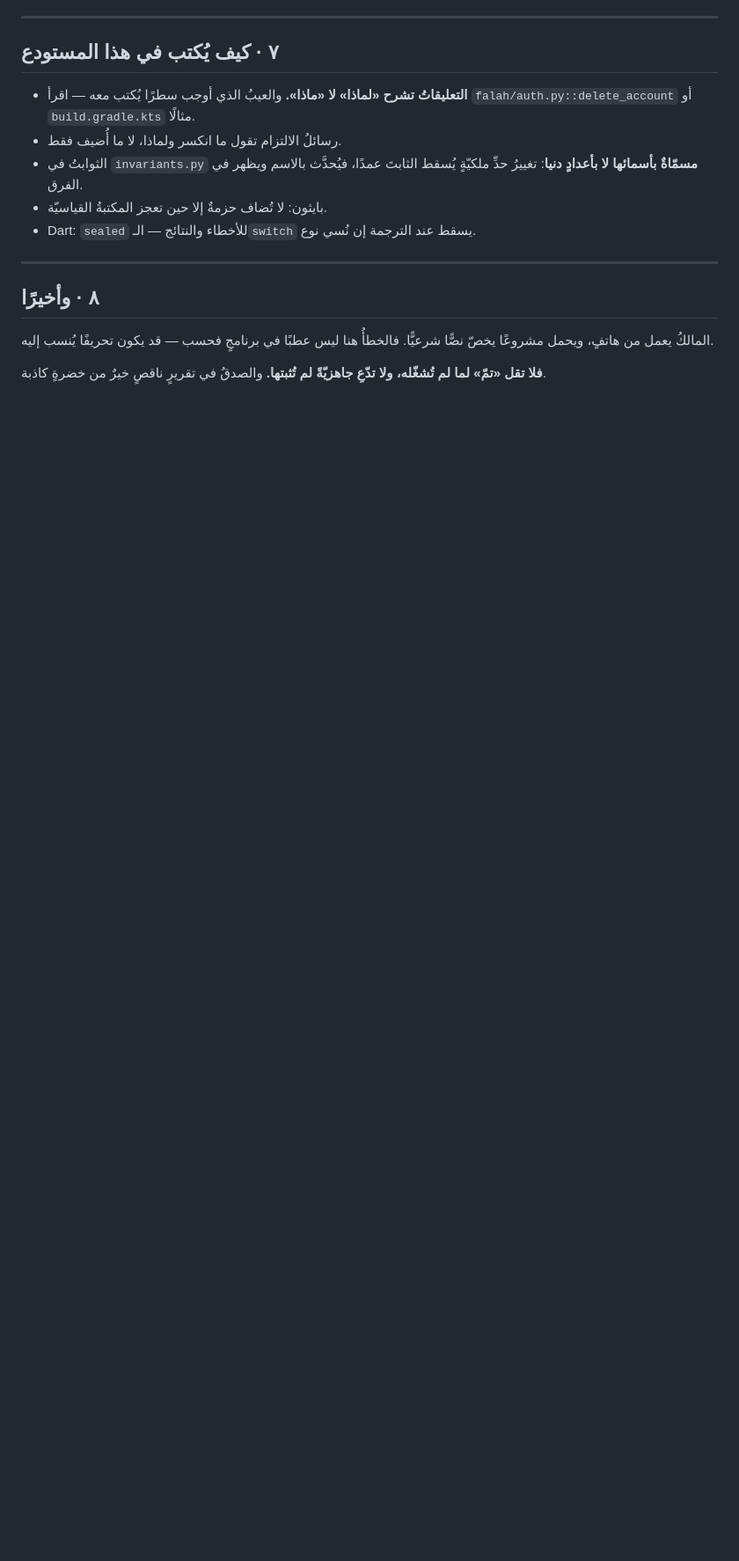
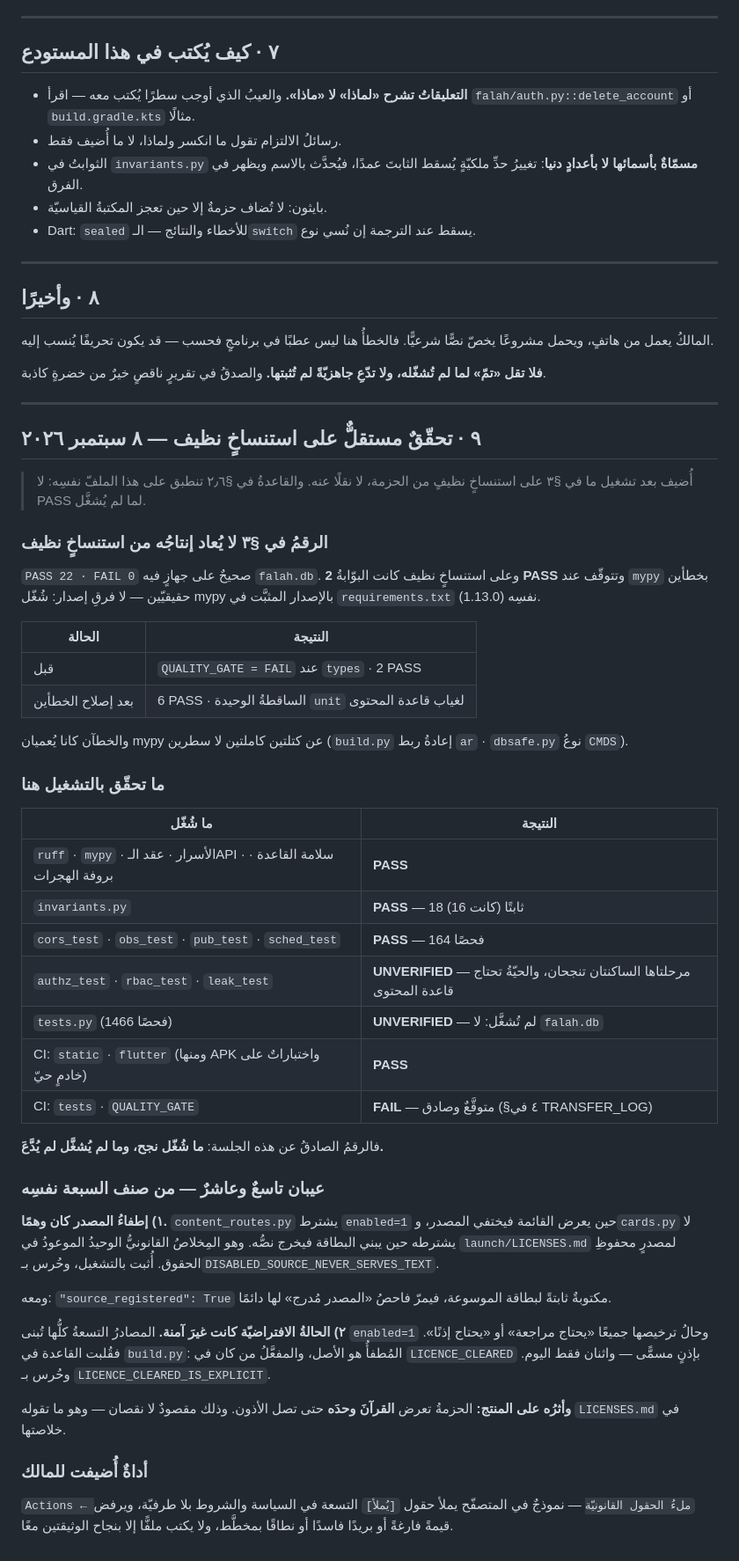
Before and after one commit to daood40/FALAH-Flutter-app-Android-iOS-., a Markdown page: docs/HANDOFF.md, the part around the change. Shown at 88% size. Drawn GitHub-style; blank space fills up the shorter version.

Commit message:
docs: تصحيحُ رقمٍ في §٣ لم يعد يُعاد إنتاجُه، وتسجيلُ ما تحقّق بالتشغيل
`PASS 22 · FAIL 0` صحيحٌ على جهازٍ فيه قاعدةُ المحتوى، وعلى استنساخٍ
نظيفٍ كان 2 PASS ويتوقّف عند mypy بخطأين حقيقيّين لا فرقِ إصدار.

وسُجّل ما شُغّل وما لم يُشغَّل بالتمييز الذي تفرضه §٢٫٦ — فلا يُقرأ
الملفُّ بعدُ على أنّ كلَّ شيءٍ أخضر.

Co-Authored-By: Claude Opus 5 <noreply@anthropic.com>
Claude-Session: https://claude.ai/code/session_013Gj9v8rbw8CW4VgHnDLzcx

```diff
--- a/docs/HANDOFF.md
+++ b/docs/HANDOFF.md
@@ -216,3 +216,63 @@ git push -u origin main
 
 **فلا تقل «تمّ» لما لم تُشغّله، ولا تدّعِ جاهزيّةً لم تُثبتها.** والصدقُ في
 تقريرٍ ناقصٍ خيرٌ من خضرةٍ كاذبة.
+
+---
+
+## ٩ · تحقّقٌ مستقلٌّ على استنساخٍ نظيف — ٨ سبتمبر ٢٠٢٦
+
+> أُضيف بعد تشغيل ما في §٣ على استنساخٍ نظيفٍ من الحزمة، لا نقلًا عنه.
+> والقاعدةُ في §٢٫٦ تنطبق على هذا الملفّ نفسِه: لا PASS لما لم يُشغَّل.
+
+### الرقمُ في §٣ لا يُعاد إنتاجُه من استنساخٍ نظيف
+
+`PASS 22 · FAIL 0` صحيحٌ على جهازٍ فيه `falah.db`. وعلى استنساخٍ نظيف
+كانت البوّابةُ **2 PASS** وتتوقّف عند `mypy` بخطأين حقيقيّين — لا فرقِ
+إصدار: شُغّل mypy بالإصدار المثبَّت في `requirements.txt` نفسِه (1.13.0).
+
+| الحالة | النتيجة |
+|---|---|
+| قبل | `QUALITY_GATE = FAIL` عند `types` · 2 PASS |
+| بعد إصلاح الخطأين | 6 PASS · الساقطةُ الوحيدة `unit` لغياب قاعدة المحتوى |
+
+والخطآن كانا يُعميان mypy عن كتلتين كاملتين لا سطرين
+(`build.py` إعادةُ ربط `ar` · `dbsafe.py` نوعُ `CMDS`).
+
+### ما تحقّق بالتشغيل هنا
+
+| ما شُغّل | النتيجة |
+|---|---|
+| `ruff` · `mypy` · الأسرار · عقد الـAPI · سلامة القاعدة · بروفة الهجرات | **PASS** |
+| `invariants.py` | **PASS** — 18 ثابتًا (كانت 16) |
+| `cors_test` · `obs_test` · `pub_test` · `sched_test` | **PASS** — 164 فحصًا |
+| `authz_test` · `rbac_test` · `leak_test` | **UNVERIFIED** — مرحلتاها الساكنتان تنجحان، والحيّةُ تحتاج قاعدة المحتوى |
+| `tests.py` (1466 فحصًا) | **UNVERIFIED** — لم تُشغَّل: لا `falah.db` |
+| CI: `static` · `flutter` (ومنها APK واختباراتٌ على خادمٍ حيّ) | **PASS** |
+| CI: `tests` · `QUALITY_GATE` | **FAIL** — متوقَّعٌ وصادق (§٤ في TRANSFER_LOG) |
+
+فالرقمُ الصادقُ عن هذه الجلسة: **ما شُغّل نجح، وما لم يُشغَّل لم يُدَّعَ.**
+
+### عيبان تاسعٌ وعاشرٌ — من صنف السبعة نفسِه
+
+**١) إطفاءُ المصدر كان وهمًا.** `content_routes.py` يشترط `enabled=1` حين
+يعرض القائمة فيختفي المصدر، و`cards.py` لا يشترطه حين يبني البطاقة فيخرج
+نصُّه. وهو المِخلاصُ القانونيُّ الوحيدُ الموعودُ في `launch/LICENSES.md`
+لمصدرٍ محفوظِ الحقوق. أُثبت بالتشغيل، وحُرس بـ`DISABLED_SOURCE_NEVER_SERVES_TEXT`.
+
+ومعه: `"source_registered": True` مكتوبةٌ ثابتةً لبطاقة الموسوعة، فيمرّ
+فاحصُ «المصدر مُدرج» لها دائمًا.
+
+**٢) الحالةُ الافتراضيّة كانت غيرَ آمنة.** المصادرُ التسعةُ كلُّها تُبنى
+`enabled=1` وحالُ ترخيصها جميعًا «يحتاج مراجعة» أو «يحتاج إذنًا». فقُلبت
+القاعدة في `build.py`: المُطفأُ هو الأصل، والمفعَّلُ من كان في
+`LICENCE_CLEARED` بإذنٍ مسمًّى — واثنان فقط اليوم. وحُرس بـ
+`LICENCE_CLEARED_IS_EXPLICIT`.
+
+**وأثرُه على المنتج:** الحزمةُ تعرض **القرآنَ وحدَه** حتى تصل الأذون.
+وذلك مقصودٌ لا نقصان — وهو ما تقوله `LICENSES.md` في خلاصتها.
+
+### أداةٌ أُضيفت للمالك
+
+`Actions ← ملءُ الحقول القانونيّة` — نموذجٌ في المتصفّح يملأ حقول
+`[يُملأ]` التسعة في السياسة والشروط بلا طرفيّة، ويرفض قيمةً فارغةً أو
+بريدًا فاسدًا أو نطاقًا بمخطَّط، ولا يكتب ملفًّا إلا بنجاح الوثيقتين معًا.
```
